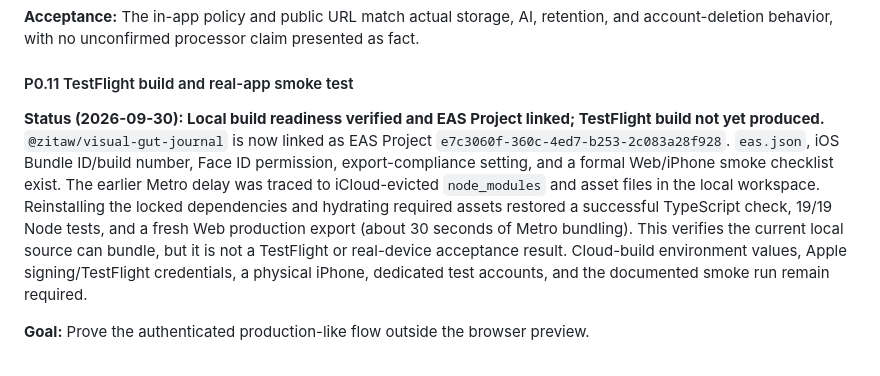
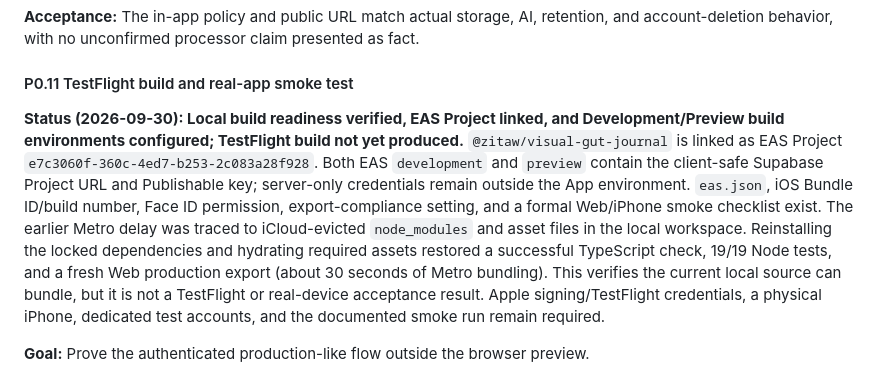
Before and after one commit to zitawow/visual-gut-journal, a Markdown page: docs/backlog.md, the part around the change. GitHub-like rendering.

Commit message:
Document EAS build environment setup

```diff
--- a/docs/backlog.md
+++ b/docs/backlog.md
@@ -173,7 +173,7 @@ Automate the highest-risk flows before adding more product surface:
 
 #### P0.11 TestFlight build and real-app smoke test
 
-**Status (2026-09-30): Local build readiness verified and EAS Project linked; TestFlight build not yet produced.** `@zitaw/visual-gut-journal` is now linked as EAS Project `e7c3060f-360c-4ed7-b253-2c083a28f928`. `eas.json`, iOS Bundle ID/build number, Face ID permission, export-compliance setting, and a formal Web/iPhone smoke checklist exist. The earlier Metro delay was traced to iCloud-evicted `node_modules` and asset files in the local workspace. Reinstalling the locked dependencies and hydrating required assets restored a successful TypeScript check, 19/19 Node tests, and a fresh Web production export (about 30 seconds of Metro bundling). This verifies the current local source can bundle, but it is not a TestFlight or real-device acceptance result. Cloud-build environment values, Apple signing/TestFlight credentials, a physical iPhone, dedicated test accounts, and the documented smoke run remain required.
+**Status (2026-09-30): Local build readiness verified, EAS Project linked, and Development/Preview build environments configured; TestFlight build not yet produced.** `@zitaw/visual-gut-journal` is linked as EAS Project `e7c3060f-360c-4ed7-b253-2c083a28f928`. Both EAS `development` and `preview` contain the client-safe Supabase Project URL and Publishable key; server-only credentials remain outside the App environment. `eas.json`, iOS Bundle ID/build number, Face ID permission, export-compliance setting, and a formal Web/iPhone smoke checklist exist. The earlier Metro delay was traced to iCloud-evicted `node_modules` and asset files in the local workspace. Reinstalling the locked dependencies and hydrating required assets restored a successful TypeScript check, 19/19 Node tests, and a fresh Web production export (about 30 seconds of Metro bundling). This verifies the current local source can bundle, but it is not a TestFlight or real-device acceptance result. Apple signing/TestFlight credentials, a physical iPhone, dedicated test accounts, and the documented smoke run remain required.
 
 **Goal:** Prove the authenticated production-like flow outside the browser preview.
 
```
